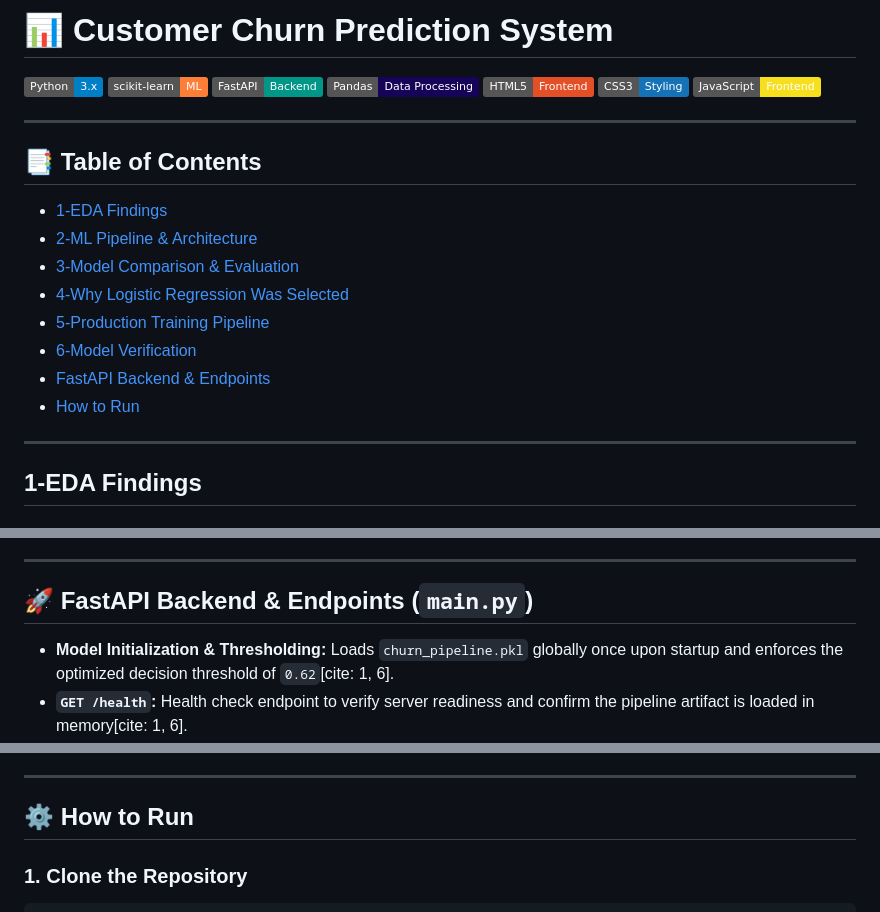
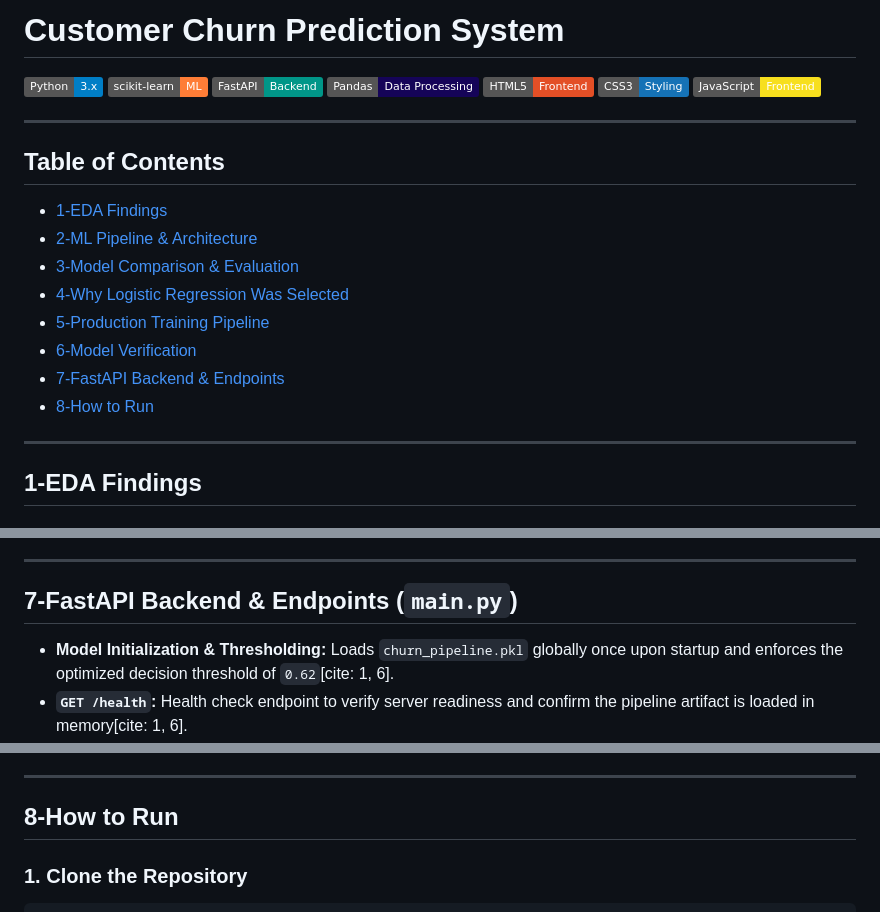
Before and after one commit to Fady-Fawzy/Customer-Churn-Prediction-System, a Markdown page: README.md, 3 parts joined by grey strips. Drawn GitHub-style; badges without logos.

Commit message:
Update README formatting and section numbering

```diff
--- a/README.md
+++ b/README.md
@@ -1,4 +1,4 @@
-# 📊 Customer Churn Prediction System
+#  Customer Churn Prediction System
 
 <p align="center">
 
@@ -14,7 +14,7 @@
 
 ---
 
-## 📑 Table of Contents
+## Table of Contents
 
 - [1-EDA Findings](#1-eda-findings)
 - [2-ML Pipeline & Architecture](#2-ml-pipeline--architecture)
@@ -22,9 +22,8 @@
 - [4-Why Logistic Regression Was Selected](#4-why-logistic-regression-was-selected)
 - [5-Production Training Pipeline](#5-production-training-pipeline-trainpy)
 - [6-Model Verification](#6-model-verification-predictpy)
-- [FastAPI Backend & Endpoints](#-fastapi-backend--endpoints-mainpy)
-- [How to Run](#️-how-to-run)
-
+- [7-FastAPI Backend & Endpoints](#7-fastapi-backend--endpoints-mainpy)
+- [8-How to Run](#8-how-to-run)
 ---
 
 ## 1-EDA Findings
@@ -154,7 +153,7 @@ Three baseline models were evaluated on the validation set using a stratified sp
 
 ---
 
-## 🚀 FastAPI Backend & Endpoints (`main.py`)
+## 7-FastAPI Backend & Endpoints (`main.py`)
 
 - **Model Initialization & Thresholding:** Loads `churn_pipeline.pkl` globally once upon startup and enforces the optimized decision threshold of `0.62`[cite: 1, 6].
 - **`GET /health`:** Health check endpoint to verify server readiness and confirm the pipeline artifact is loaded in memory[cite: 1, 6].
@@ -166,7 +165,7 @@ Three baseline models were evaluated on the validation set using a stratified sp
 
 ---
 
-## ⚙️ How to Run
+## 8-How to Run
 
 ### 1. Clone the Repository
 
```
